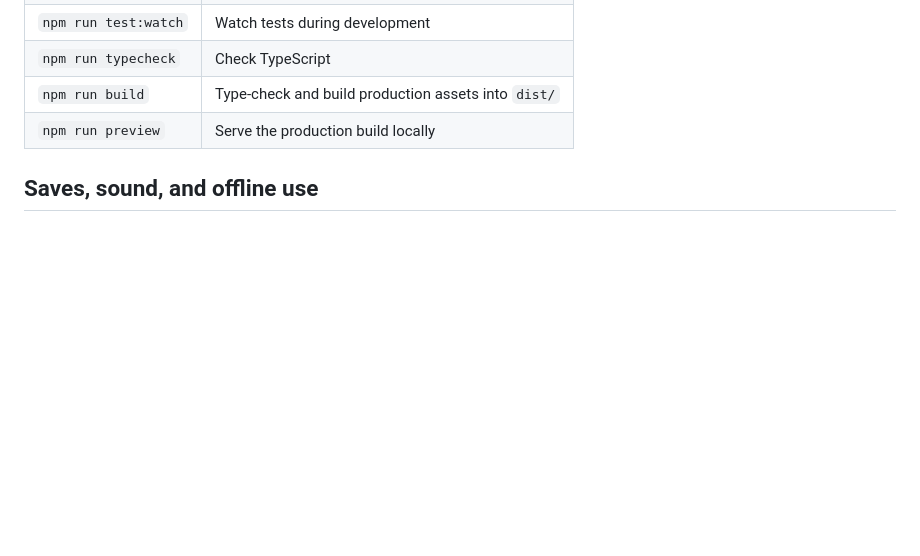
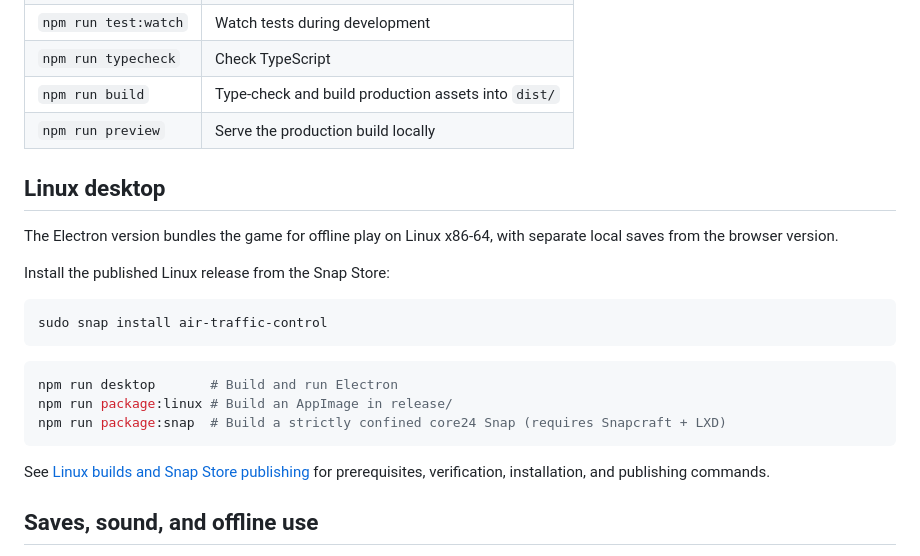
Before and after one commit to montasim/air-traffic-control, a Markdown page: README.md, the part around the change. Rendered like a GitHub page; blank space fills up the shorter version.

Commit message:
docs: document Linux builds and published Snap release

````diff
--- a/README.md
+++ b/README.md
@@ -54,6 +54,26 @@ Open the local URL printed by Vite, choose an airfield, and start a flight. No A
 | `npm run build` | Type-check and build production assets into `dist/` |
 | `npm run preview` | Serve the production build locally |
 
+## Linux desktop
+
+The Electron version bundles the game for offline play on Linux x86-64, with separate
+local saves from the browser version.
+
+Install the published Linux release from the Snap Store:
+
+```bash
+sudo snap install air-traffic-control
+```
+
+```bash
+npm run desktop       # Build and run Electron
+npm run package:linux # Build an AppImage in release/
+npm run package:snap  # Build a strictly confined core24 Snap (requires Snapcraft + LXD)
+```
+
+See [Linux builds and Snap Store publishing](docs/linux-release.md) for prerequisites,
+verification, installation, and publishing commands.
+
 ## Saves, sound, and offline use
 
 Career progress, achievements, records, selected airfield, difficulty, and audio settings are stored locally in IndexedDB. There is no account system or cloud synchronization. Clearing site data can erase progress; save export and import are not implemented. Development and production sites have separate browser storage.
````
Also changed, not shown: docs/linux-release.md (added, +169 -0 lines).
